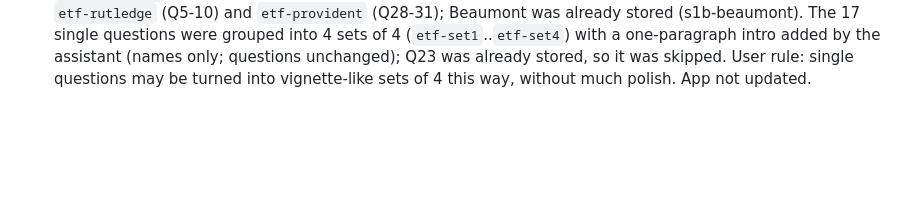
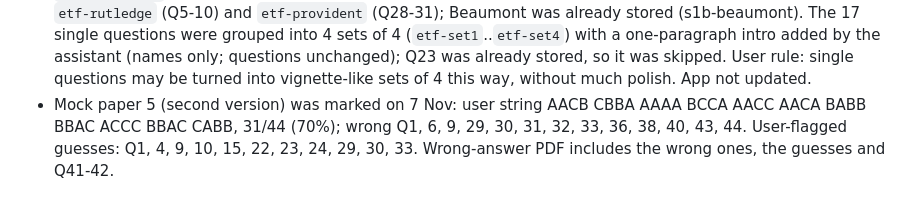
Before and after one commit to jisoo95681/jimin, a Markdown page: bank/README.md, the part around the change. Rendered like a GitHub page; blank space fills up the shorter version.

Commit message:
Bank README: Mock 5 result and guessed questions
Co-Authored-By: Claude Sonnet 5.5 <noreply@anthropic.com>
Claude-Session: https://claude.ai/code/session_01F2TRiKrZPFK6G8wEApnUzn

```diff
--- a/bank/README.md
+++ b/bank/README.md
@@ -31,3 +31,4 @@ Purpose: keep every vignette the user has pasted, with the answer key, so that q
 - `nov7_active_mgmt.json` also holds `ap-robbin` (Q52-57: value added, information ratio, Sharpe vs information ratio, fundamental law, breadth), reading 35. Key: Q52 A (Wert), Q53 A (0.26), Q54 B (Marano), Q55 C, Q56 A (Yes), Q57 A (Yes).
 - Module 2 Analysis of Active Portfolio Management full quiz (7 Nov, 57 Q, user 41/57; Q50 counted as a misclick, so 42/57): `nov7_active_mgmt.json` now also has ap-martinez, ap-indigo, ap-smith, ap-bauer, ap-mackie, ap-spencer, ap-barolo (the Frazee vignette is already in the app as `frazee`; Robbin and the three-managers vignette were saved earlier). Short questions of this quiz were added to `standalone_questions.json` (reading 35). The app was not updated.
 - `nov7_etf.json` (7 Nov): Module 3 Exchange-Traded Funds quiz (31 Q, user 23/31), reading 36: real vignettes `etf-rutledge` (Q5-10) and `etf-provident` (Q28-31); Beaumont was already stored (s1b-beaumont). The 17 single questions were grouped into 4 sets of 4 (`etf-set1`..`etf-set4`) with a one-paragraph intro added by the assistant (names only; questions unchanged); Q23 was already stored, so it was skipped. User rule: single questions may be turned into vignette-like sets of 4 this way, without much polish. App not updated.
+- Mock paper 5 (second version) was marked on 7 Nov: user string AACB CBBA AAAA BCCA AACC AACA BABB BBAC ACCC BBAC CABB, 31/44 (70%); wrong Q1, 6, 9, 29, 30, 31, 32, 33, 36, 38, 40, 43, 44. User-flagged guesses: Q1, 4, 9, 10, 15, 22, 23, 24, 29, 30, 33. Wrong-answer PDF includes the wrong ones, the guesses and Q41-42.
```
